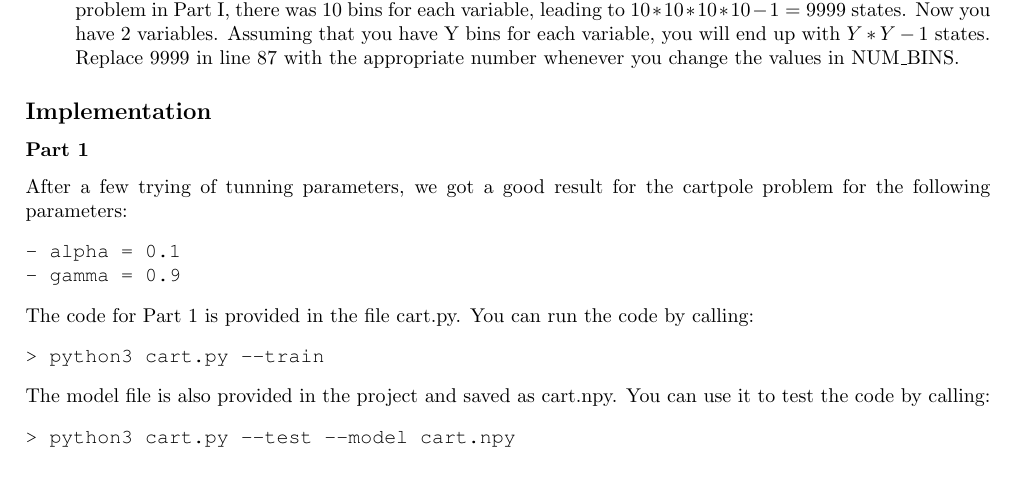
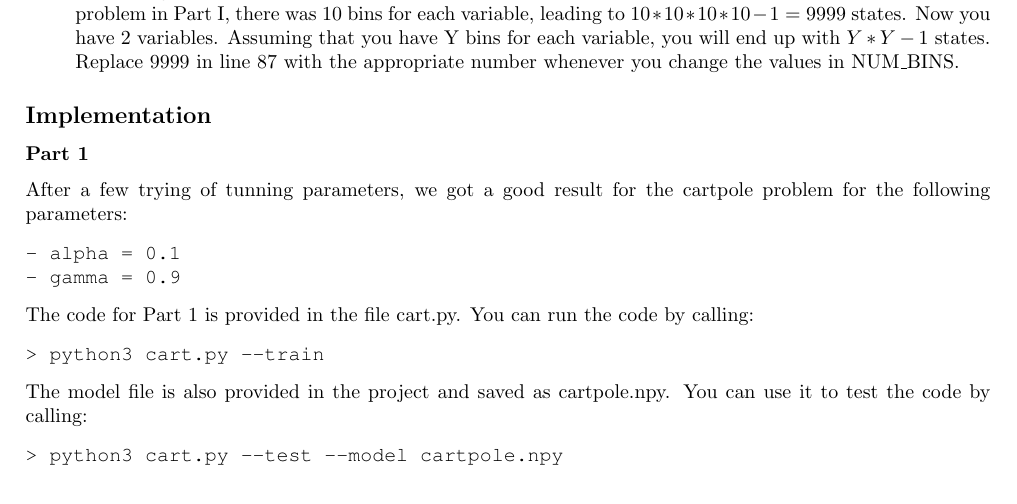
Before and after one commit to moni-roy/reinforcement-learning, a LaTeX document (report/Report.tex): part of page 3 of 4, cut so that both start at the same text. Compiled offline with pdfLaTeX.

Commit message:
upd: fixed spelling mistake

```diff
--- a/report/Report.tex
+++ b/report/Report.tex
@@ -260,11 +260,11 @@ code by calling:
 > python3 cart.py --train
 \end{verbatim}
 
-The model file is also provided in the project and saved as cart.npy.
+The model file is also provided in the project and saved as cartpole.npy.
 You can use it to test the code by calling:
 
 \begin{verbatim}
-> python3 cart.py --test --model cart.npy
+> python3 cart.py --test --model cartpole.npy
 \end{verbatim}
 
 
```
Also changed, not shown: README.md, report/Report.pdf.
